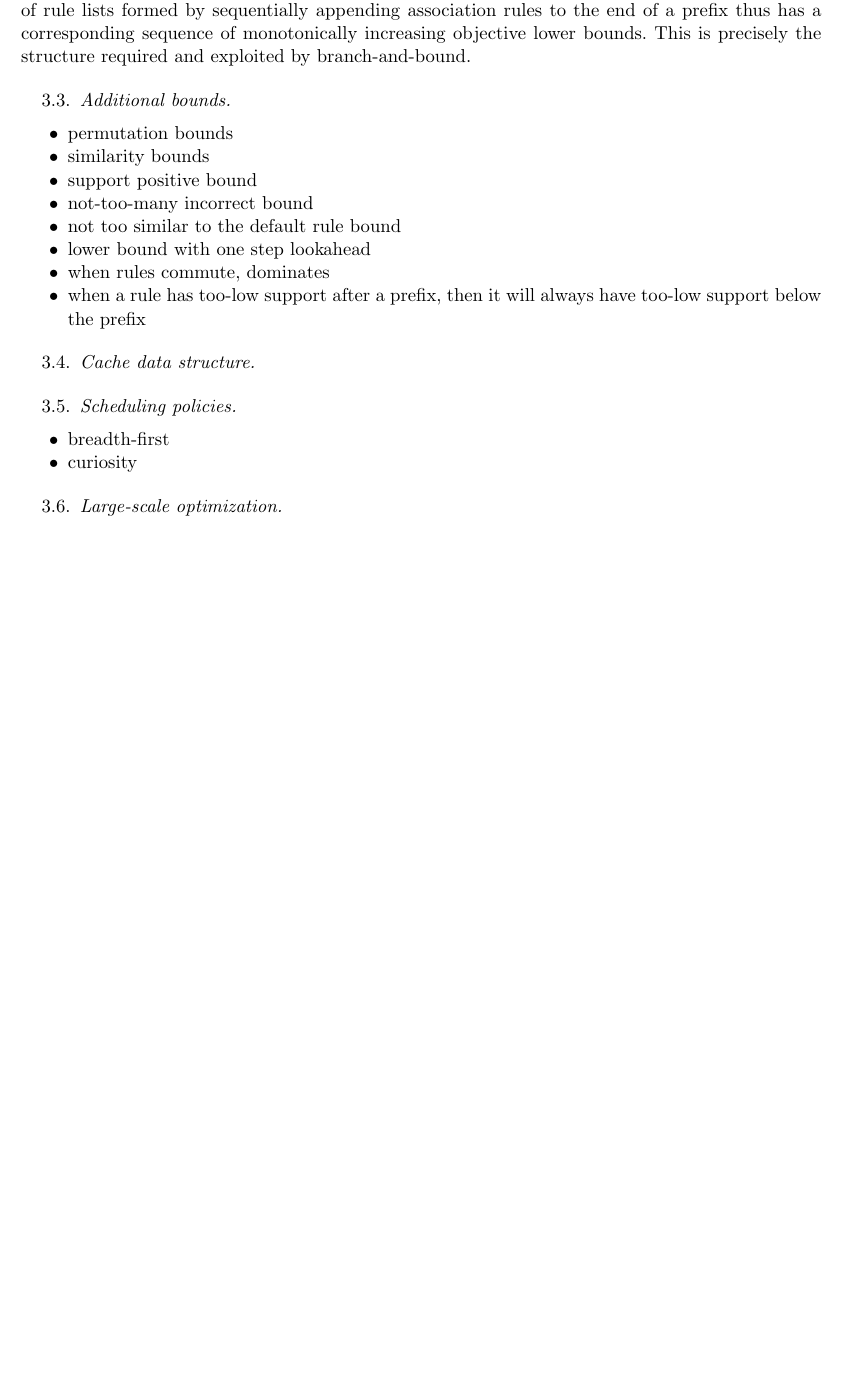
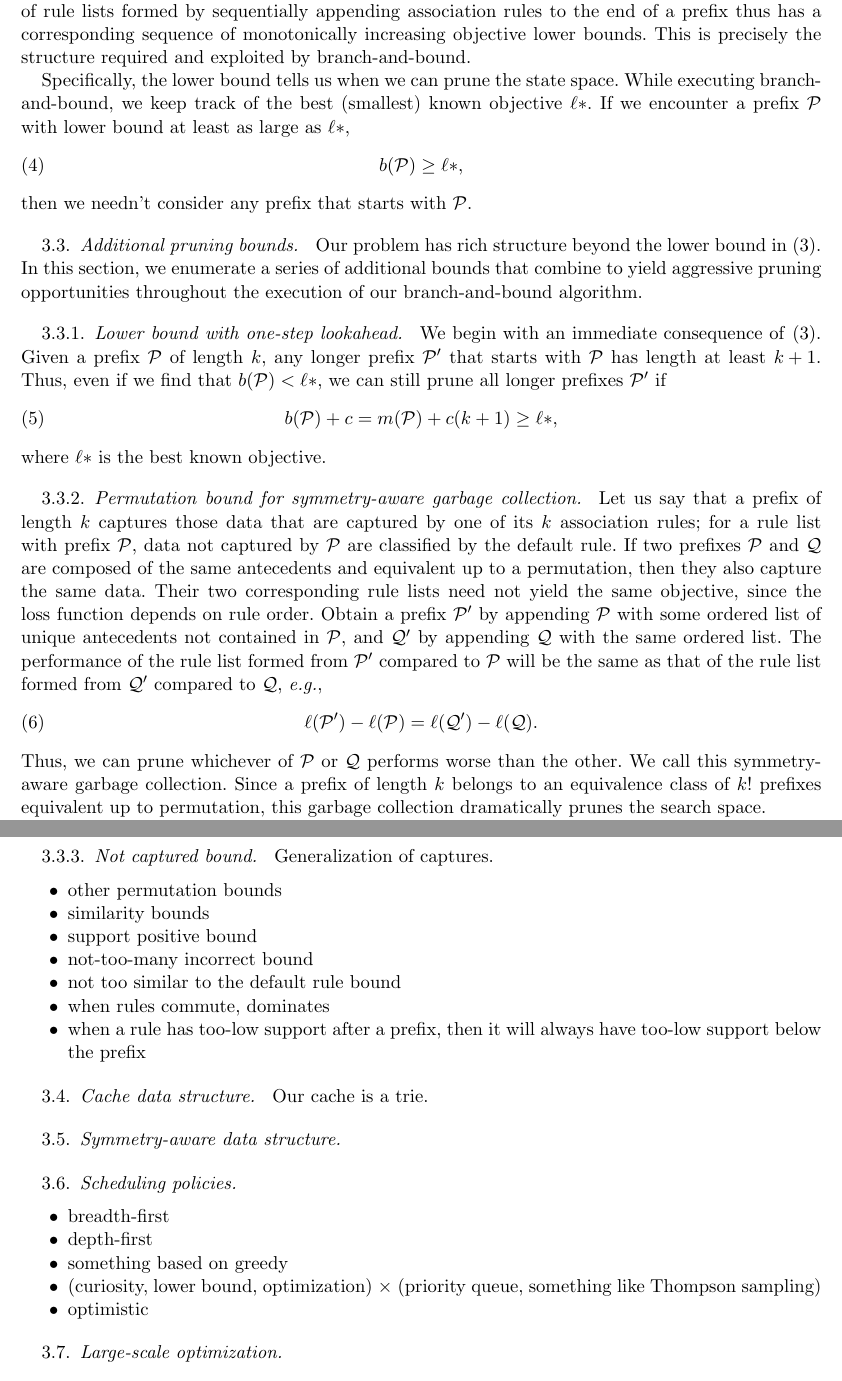
Before and after one commit to nlarusstone/corels-test, a LaTeX document (paper/arxiv.tex, which reads paper/content.tex): part of page 2 of 3 before the commit and two parts of pages 2 and 3 of 4 after it, the two joined at a grey line, cut so that both start at the same text, the shorter picture padded with empty space. Compiled offline with pdfLaTeX.

Commit message:
Start adding some bounds

```diff
--- a/paper/content.tex
+++ b/paper/content.tex
@@ -101,15 +102,75 @@ monotonically increasing objective lower bounds.
 %
 This is precisely the structure required and exploited by branch-and-bound.
 
-\subsection{Additional bounds}
+Specifically, the lower bound tells us when we can prune the state space.
+%
+While executing branch-and-bound, we keep track of the best (smallest) known objective~$\ell*$.
+%
+If we encounter a prefix~$\Prefix$ with lower bound at least as large as~$\ell*$,
+\begin{align}
+b(\Prefix) \ge \ell*,
+\end{align}
+then we needn't consider any prefix that starts with~$\Prefix$.
+
+\subsection{Additional pruning bounds}
+
+Our problem has rich structure beyond the lower bound in~\eqref{eq:lower-bound}.
+%
+In this section, we enumerate a series of additional bounds that combine to yield
+aggressive pruning opportunities throughout the execution of our branch-and-bound algorithm.
+
+\subsubsection{Lower bound with one-step lookahead}
+
+We begin with an immediate consequence of~\eqref{eq:lower-bound}.
+%
+Given a prefix~$\Prefix$ of length~$k$, any longer prefix~$\Prefix'$ that starts
+with~$\Prefix$ has length at least~${k+1}$.
+%
+Thus, even if we find that~${b(\Prefix) < \ell*}$, we can still prune all longer
+prefixes~$\Prefix'$ if
+\begin{align}
+b(\Prefix) + c = m(\Prefix) + c (k + 1) \ge \ell*,
+\end{align}
+where $\ell*$ is the best known objective.
+
+\subsubsection{Permutation bound for symmetry-aware garbage collection}
+
+Let us say that a prefix of length~$k$ captures those data that are captured
+by one of its~$k$ association rules; for a rule list with prefix~$\Prefix$,
+data not captured by~$\Prefix$ are classified by the default rule.
+%
+If two prefixes~$\cal{P}$ and~$\cal{Q}$ are composed of the same antecedents and
+equivalent up to a permutation, then they also capture the same data.
+%
+Their two corresponding rule lists need not yield the same objective, since the
+loss function depends on rule order.
+%
+Obtain a prefix~$\cal{P}'$ by appending~$\cal{P}$ with some ordered list of
+unique antecedents not contained in~$\cal{P}$, and~$\cal{Q}'$ by appending~$\cal{Q}$
+with the same ordered list.
+%
+The performance of the rule list formed from~$\cal{P}'$ compared to~$\cal{P}$ will be
+the same as that of the rule list formed from~$\cal{Q}'$ compared to~$\cal{Q}$, \eg
+\begin{align}
+\ell(\cal{P}') - \ell(\cal{P}) = \ell(\cal{Q}') - \ell(\cal{Q}).
+\end{align}
+Thus, we can prune whichever of~$\cal{P}$ or~$\cal{Q}$ performs worse than the other.
+%
+We call this symmetry-aware garbage collection.
+%
+Since a prefix of length~$k$ belongs to an equivalence class of~$k!$ prefixes
+equivalent up to permutation, this garbage collection dramatically prunes the search space.
+
+\subsubsection{Not captured bound}
+
+Generalization of captures.
 
 \begin{itemize}
-\item permutation bounds
+\item other permutation bounds
 \item similarity bounds
 \item support positive bound
 \item not-too-many incorrect bound
 \item not too similar to the default rule bound
-\item lower bound with one step lookahead
 \item when rules commute, dominates
 \item when a rule has too-low support after a prefix, then it will always have too-low support below the prefix
 \end{itemize}
@@ -117,11 +178,18 @@ This is precisely the structure required and exploited by branch-and-bound.
 \subsection{Cache data structure}
 \label{sec:cache}
 
+Our cache is a trie.
+
+\subsection{Symmetry-aware data structure}
+
 \subsection{Scheduling policies}
 
 \begin{itemize}
 \item breadth-first
-\item curiosity
+\item depth-first
+\item something based on greedy
+\item (curiosity, lower bound, optimization) $\times$ (priority queue, something like Thompson sampling)
+\item optimistic
 \end{itemize}
 
 \subsection{Large-scale optimization}
```
Also changed, not shown: paper/content.tex (5 more changed lines).
